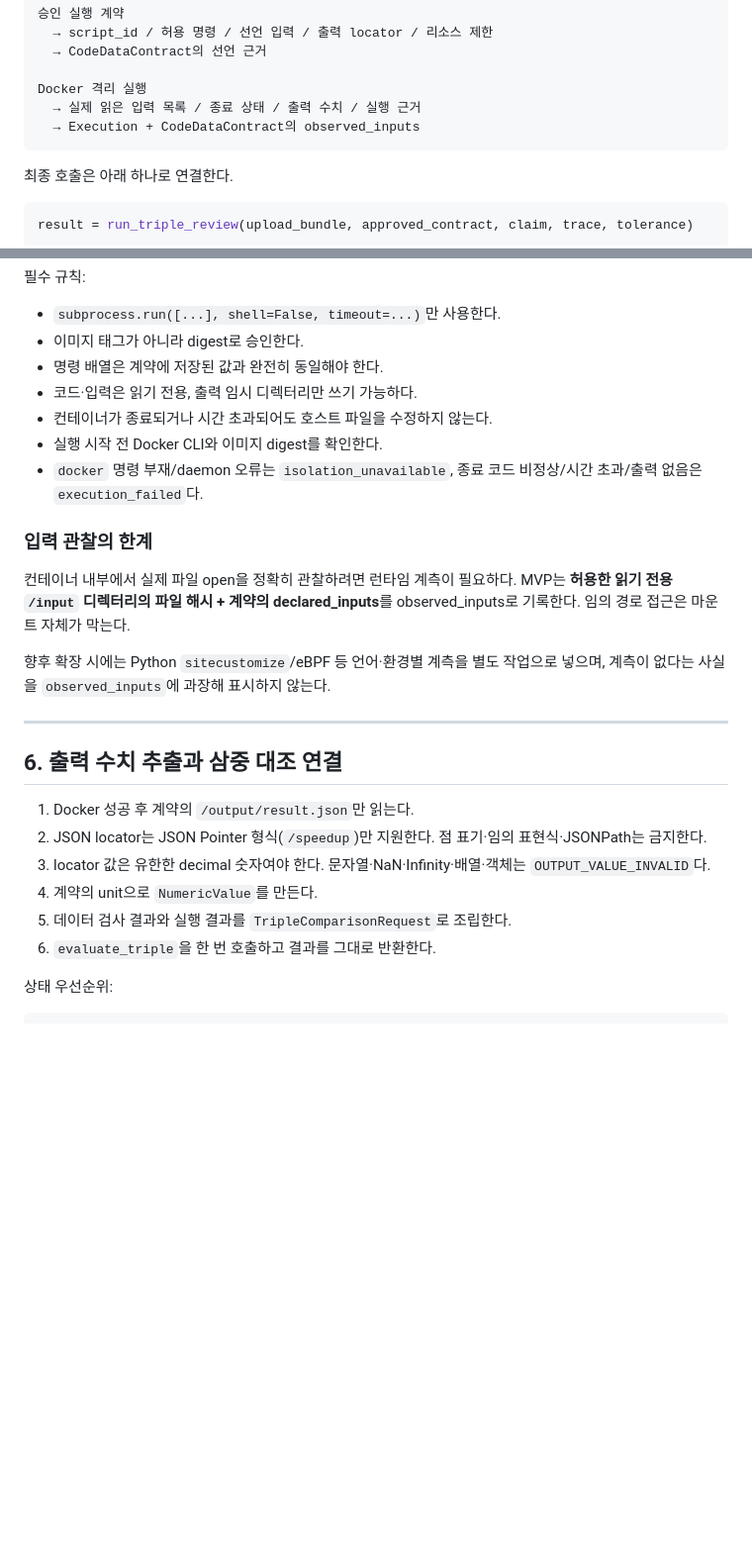
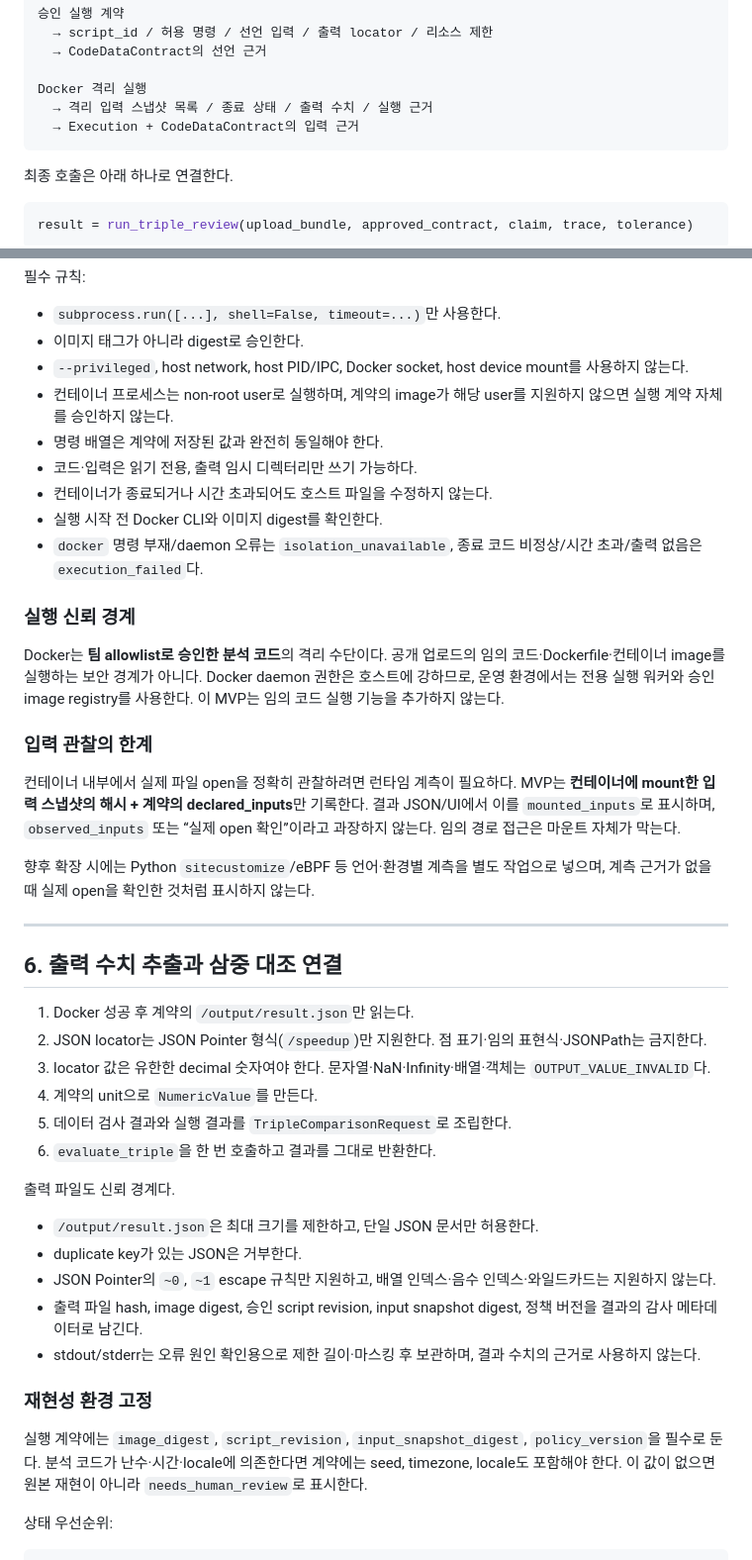
Before and after one commit to HamB-2002/nais-link, a Markdown page: code_runner/실행어댑터_통합구현명세.md, 2 parts joined by grey strips. Shown at 99% size. Rendered like a GitHub page; blank space fills up the shorter version.

````diff
--- a/code_runner/실행어댑터_통합구현명세.md
+++ b/code_runner/실행어댑터_통합구현명세.md
@@ -28,8 +28,8 @@
   → CodeDataContract의 선언 근거
 
 Docker 격리 실행
-  → 실제 읽은 입력 목록 / 종료 상태 / 출력 수치 / 실행 근거
-  → Execution + CodeDataContract의 observed_inputs
+  → 격리 입력 스냅샷 목록 / 종료 상태 / 출력 수치 / 실행 근거
+  → Execution + CodeDataContract의 입력 근거
 ```
 
 최종 호출은 아래 하나로 연결한다.
@@ -164,17 +183,23 @@ docker run --rm
 
 - `subprocess.run([...], shell=False, timeout=...)`만 사용한다.
 - 이미지 태그가 아니라 digest로 승인한다.
+- `--privileged`, host network, host PID/IPC, Docker socket, host device mount를 사용하지 않는다.
+- 컨테이너 프로세스는 non-root user로 실행하며, 계약의 image가 해당 user를 지원하지 않으면 실행 계약 자체를 승인하지 않는다.
 - 명령 배열은 계약에 저장된 값과 완전히 동일해야 한다.
 - 코드·입력은 읽기 전용, 출력 임시 디렉터리만 쓰기 가능하다.
 - 컨테이너가 종료되거나 시간 초과되어도 호스트 파일을 수정하지 않는다.
 - 실행 시작 전 Docker CLI와 이미지 digest를 확인한다.
 - `docker` 명령 부재/daemon 오류는 `isolation_unavailable`, 종료 코드 비정상/시간 초과/출력 없음은 `execution_failed`다.
 
+### 실행 신뢰 경계
+
+Docker는 **팀 allowlist로 승인한 분석 코드**의 격리 수단이다. 공개 업로드의 임의 코드·Dockerfile·컨테이너 image를 실행하는 보안 경계가 아니다. Docker daemon 권한은 호스트에 강하므로, 운영 환경에서는 전용 실행 워커와 승인 image registry를 사용한다. 이 MVP는 임의 코드 실행 기능을 추가하지 않는다.
+
 ### 입력 관찰의 한계
 
-컨테이너 내부에서 실제 파일 open을 정확히 관찰하려면 런타임 계측이 필요하다. MVP는 **허용한 읽기 전용 `/input` 디렉터리의 파일 해시 + 계약의 declared_inputs**를 observed_inputs로 기록한다. 임의 경로 접근은 마운트 자체가 막는다.
+컨테이너 내부에서 실제 파일 open을 정확히 관찰하려면 런타임 계측이 필요하다. MVP는 **컨테이너에 mount한 입력 스냅샷의 해시 + 계약의 declared_inputs**만 기록한다. 결과 JSON/UI에서 이를 `mounted_inputs`로 표시하며, `observed_inputs` 또는 “실제 open 확인”이라고 과장하지 않는다. 임의 경로 접근은 마운트 자체가 막는다.
 
-향후 확장 시에는 Python `sitecustomize`/eBPF 등 언어·환경별 계측을 별도 작업으로 넣으며, 계측이 없다는 사실을 `observed_inputs`에 과장해 표시하지 않는다.
+향후 확장 시에는 Python `sitecustomize`/eBPF 등 언어·환경별 계측을 별도 작업으로 넣으며, 계측 근거가 없을 때 실제 open을 확인한 것처럼 표시하지 않는다.
 
 ---
 
@@ -186,6 +211,18 @@ docker run --rm
 4. 계약의 unit으로 `NumericValue`를 만든다.
 5. 데이터 검사 결과와 실행 결과를 `TripleComparisonRequest`로 조립한다.
 6. `evaluate_triple`을 한 번 호출하고 결과를 그대로 반환한다.
+
+출력 파일도 신뢰 경계다.
+
+- `/output/result.json`은 최대 크기를 제한하고, 단일 JSON 문서만 허용한다.
+- duplicate key가 있는 JSON은 거부한다.
+- JSON Pointer의 `~0`, `~1` escape 규칙만 지원하고, 배열 인덱스·음수 인덱스·와일드카드는 지원하지 않는다.
+- 출력 파일 hash, image digest, 승인 script revision, input snapshot digest, 정책 버전을 결과의 감사 메타데이터로 남긴다.
+- stdout/stderr는 오류 원인 확인용으로 제한 길이·마스킹 후 보관하며, 결과 수치의 근거로 사용하지 않는다.
+
+### 재현성 환경 고정
+
+실행 계약에는 `image_digest`, `script_revision`, `input_snapshot_digest`, `policy_version`을 필수로 둔다. 분석 코드가 난수·시간·locale에 의존한다면 계약에는 seed, timezone, locale도 포함해야 한다. 이 값이 없으면 원본 재현이 아니라 `needs_human_review`로 표시한다.
 
 상태 우선순위:
 
````
Also changed, not shown: other parts of code_runner/실행어댑터_통합구현명세.md (+26 -0 lines), code_runner/실행어댑터_코드생성프롬프트.md (+11 -2 lines).
